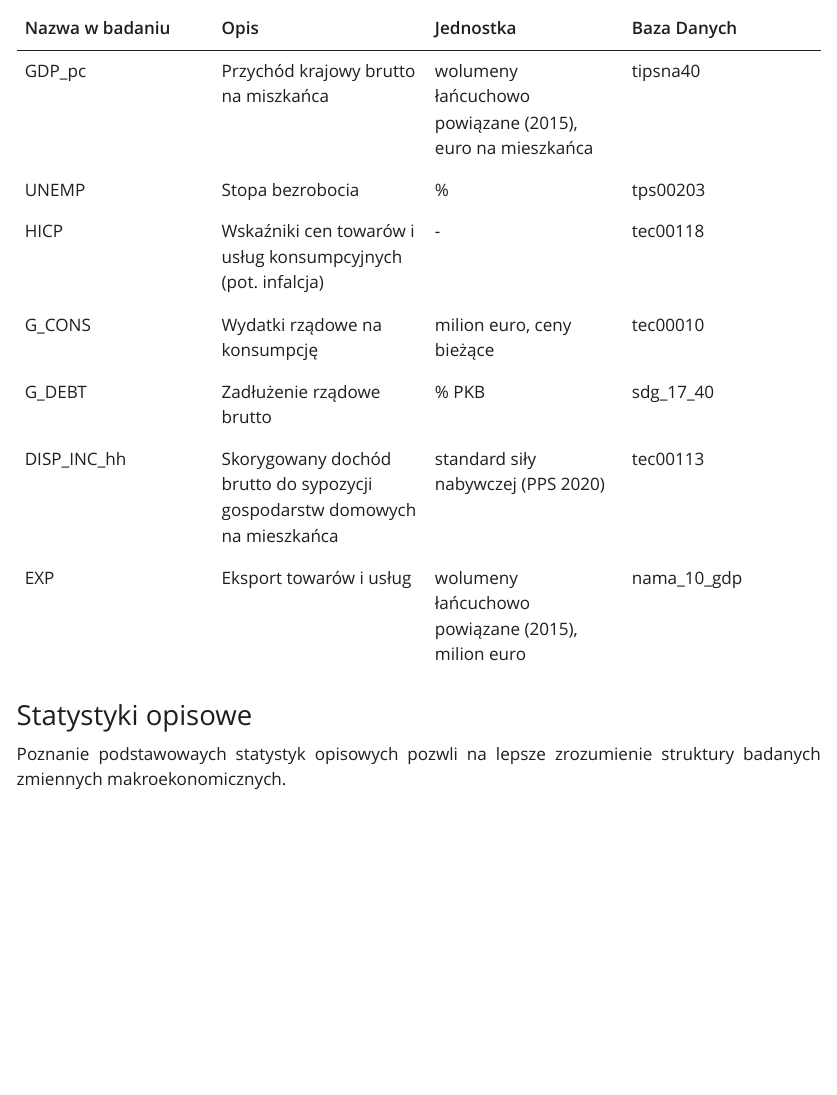
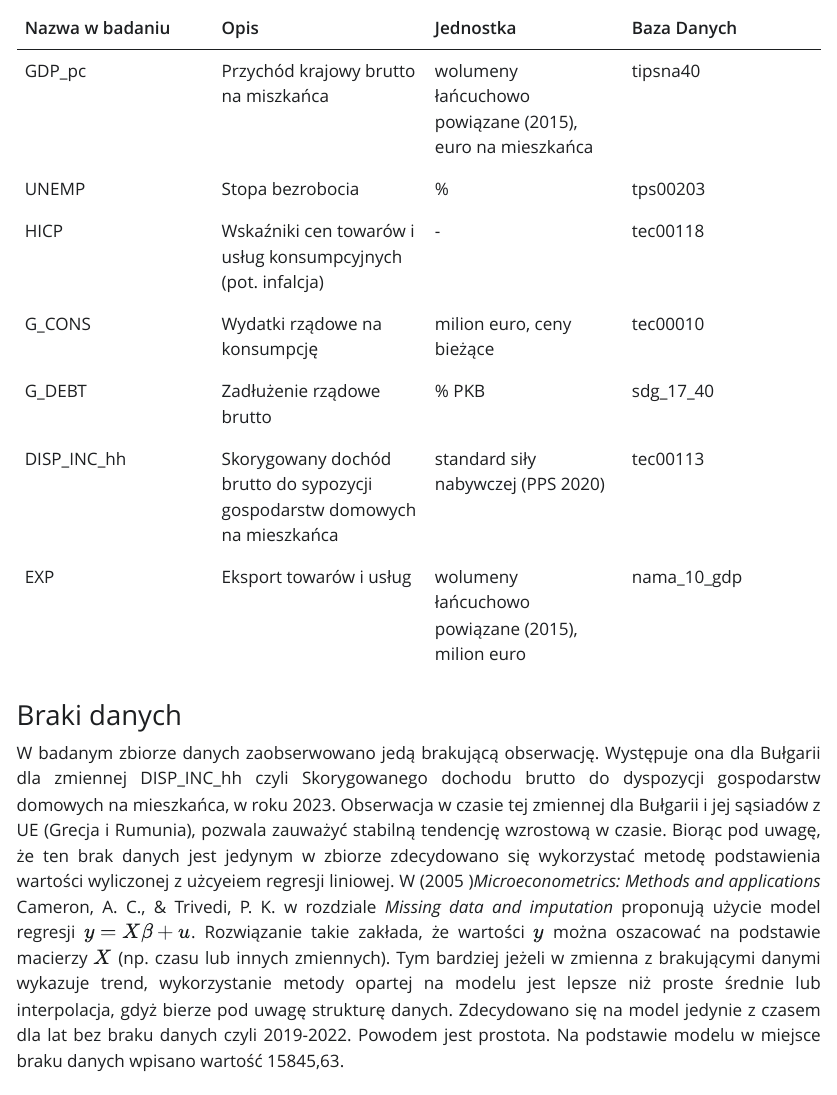
Before and after one commit to StatisticsAndBeer/Projekt-Analiza-Danych-Unii-Europejskiej, a Quarto document (Raport.qmd): the page in a window 1100 px wide, from 4680 px down before the commit and from 5590 px down after it, so that both start at the same text. The pictures show the output file Raport.html that the author committed with the source, opened offline; Quarto's library style sheets are replaced by a plain one without menus.

Commit message:
Dodanie fragmentu o podstawieniu obserwacji brakującej przy użyciu regresji.

```diff
--- a/Raport.qmd
+++ b/Raport.qmd
@@ -257,6 +257,13 @@ Tak jak wspomnaino wyżej badane zmienne stanowi 7 wskaźników makroekonomiczny
 | G_DEBT          | Zadłużenie rządowe brutto                                                 | \% PKB                                                   | sdg_17_40   |
 | DISP_INC_hh     | Skorygowany dochód brutto do sypozycji gospodarstw domowych na mieszkańca | standard siły nabywczej (PPS 2020)                       | tec00113    |
 | EXP             | Eksport towarów i usług                                                   | wolumeny łańcuchowo powiązane (2015), milion euro        | nama_10_gdp |
+</div>
+
+### Braki danych
+
+<div style="text-align: justify;">
+W badanym zbiorze danych zaobserwowano jedą brakującą obserwację. Występuje ona dla Bułgarii dla zmiennej DISP_INC_hh czyli Skorygowanego dochodu brutto do dyspozycji gospodarstw domowych na mieszkańca, w roku 2023. Obserwacja w czasie tej zmiennej dla Bułgarii i jej sąsiadów z UE (Grecja i Rumunia), pozwala zauważyć stabilną tendencję wzrostową w czasie. Biorąc pod uwagę, że ten brak danych jest jedynym w zbiorze zdecydowano się wykorzystać metodę podstawienia wartości wyliczonej z użcyeiem regresji liniowej. W (2005 )*Microeconometrics: Methods and applications* Cameron, A. C., & Trivedi, P. K. w rozdziale *Missing data and imputation* proponują użycie model regresji $y=Xβ+u$. Rozwiązanie takie zakłada, że wartości $y$ można oszacować na podstawie macierzy $X$ (np. czasu lub innych zmiennych). Tym bardziej jeżeli w zmienna z brakującymi danymi wykazuje trend, wykorzystanie metody opartej na modelu jest lepsze niż proste średnie lub interpolacja, gdyż bierze pod uwagę strukturę danych.
+Zdecydowano się na model jedynie z czasem dla lat bez braku danych czyli 2019-2022. Powodem jest prostota. Na podstawie modelu w miejsce braku danych wpisano wartość 15845,63.
 </div>
 
 ### Statystyki opisowe
```
Also changed, not shown: Raport.html, Wykresy/Boxploty/DISP_INC_hh.png, Wykresy/Boxploty/EXP.png, Wykresy/Boxploty/GDP_pc.png, Wykresy/Boxploty/G_CONS.png, Wykresy/Boxploty/G_DEBT.png, Wykresy/Boxploty/UNEMP.png, Wykresy/Gęstość/EXP gestosc.png, Wykresy/Gęstość/GDP_pc gestosc.png, Wykresy/Gęstość/G_CONS gestosc.png, Wykresy/Lorenz/Krzywe Lorenza.png, Wykresy/q-q/Wykres q-q.png.
